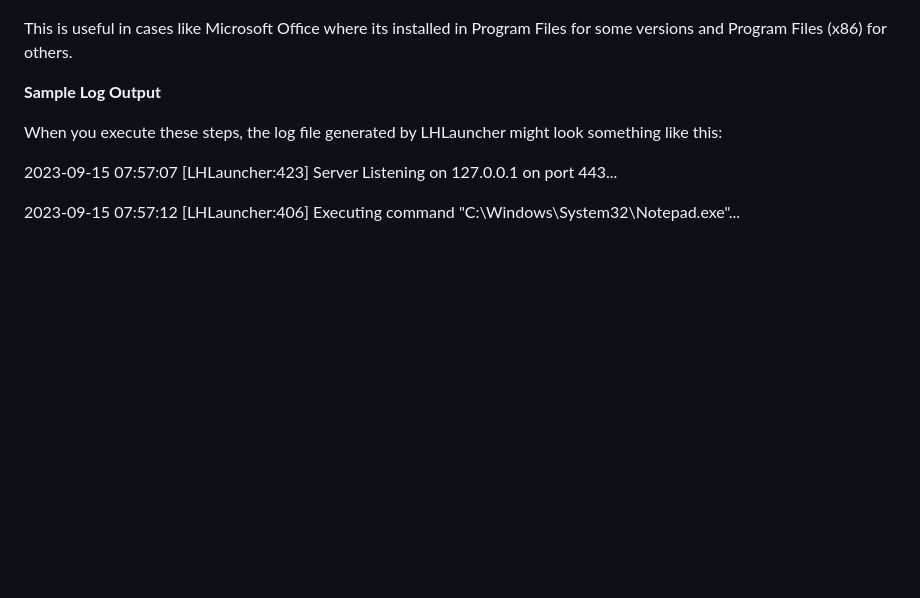
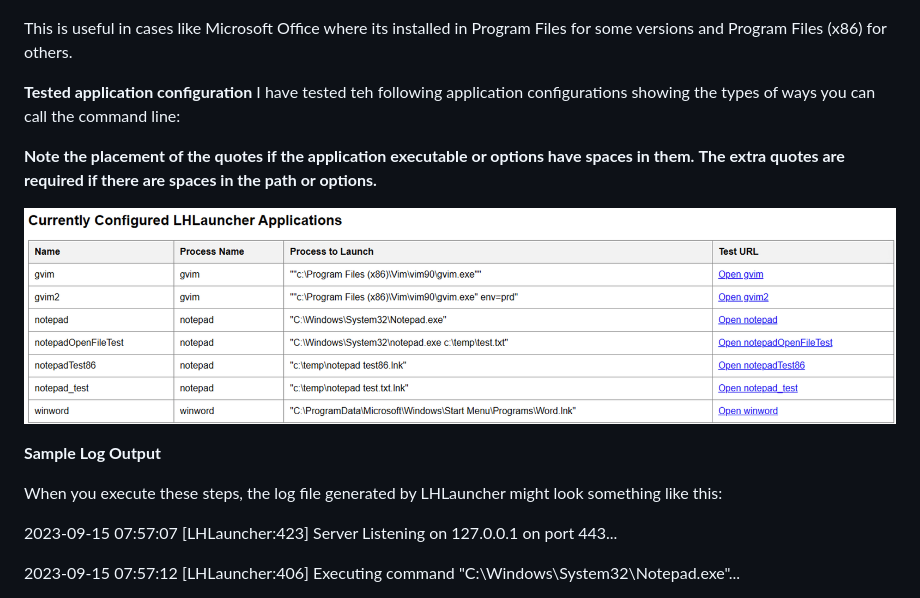
Before and after one commit to leonletto/localhost-app-launcher, a Markdown page: Docs/Docs.md, the part around one of its changes. Drawn GitHub-style; pictures changed too: Docs/images/ExampleProgramConfigurations.png (added); blank space fills up the shorter version.

```diff
--- a/Docs/Docs.md
+++ b/Docs/Docs.md
@@ -74,6 +74,15 @@ To do this, you need to add a registry entry like this pointing to the Start Men
 ![images/LaunchFromStartMenuShortcut.png](images/LaunchFromStartMenuShortcut.png)
 
 This is useful in cases like Microsoft Office where its installed in Program Files for some versions and Program Files (x86) for others.
+
+**Tested application configuration**
+I have tested teh following application configurations showing the types of ways you can call the command line:
+
+****Note the placement of the quotes if the application executable or options have spaces in them.****
+****The extra quotes are required if there are spaces in the path or options.****
+
+![images/ExampleProgramConfigurations.png](images/ExampleProgramConfigurations.png)
+
 
 **Sample Log Output**
 
```
Also changed, not shown: other parts of Docs/Docs.md (+4 -0 lines), RealeaseNotes.md (+11 -0 lines), Docs/images/DeployLHLauncher3.png (added).
